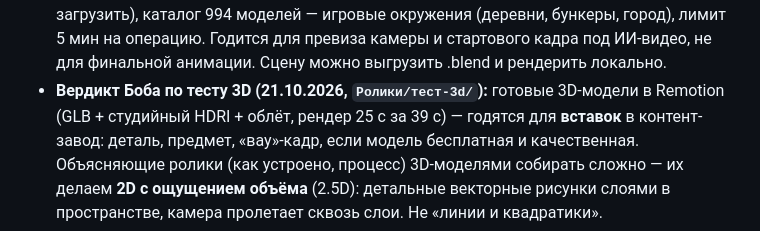
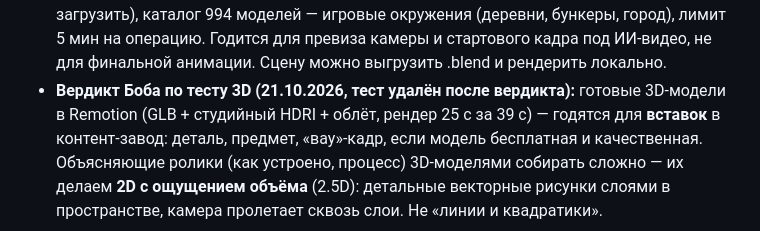
Before and after one commit to neuroakyl/neuroakyl-montazh, a Markdown page: ремесло.md, the part around the change. GitHub-like rendering.

Commit message:
Ремесло: убрать путь к удалённому тесту 3D
Co-Authored-By: Claude Opus 5.5 <noreply@anthropic.com>

```diff
--- a/ремесло.md
+++ b/ремесло.md
@@ -162,7 +162,7 @@ motion-doctrine из reelmimic (MIT), режиссура lemo-opuscar (MIT), и
 - Облачный Blender Higgsfield 3D Jutsu: без интернета (свои модели, текстуры, HDRI не загрузить), каталог 994 моделей —
   игровые окружения (деревни, бункеры, город), лимит 5 мин на операцию. Годится для превиза камеры и стартового кадра
   под ИИ-видео, не для финальной анимации. Сцену можно выгрузить .blend и рендерить локально.
-- **Вердикт Боба по тесту 3D (21.10.2026, `Ролики/тест-3d/`):** готовые 3D-модели в Remotion (GLB + студийный HDRI + облёт,
+- **Вердикт Боба по тесту 3D (21.10.2026, тест удалён после вердикта):** готовые 3D-модели в Remotion (GLB + студийный HDRI + облёт,
   рендер 25 с за 39 с) — годятся для **вставок** в контент-завод: деталь, предмет, «вау»-кадр, если модель бесплатная
   и качественная. Объясняющие ролики (как устроено, процесс) 3D-моделями собирать сложно — их делаем **2D с ощущением
   объёма** (2.5D): детальные векторные рисунки слоями в пространстве, камера пролетает сквозь слои. Не «линии и квадратики».
```
